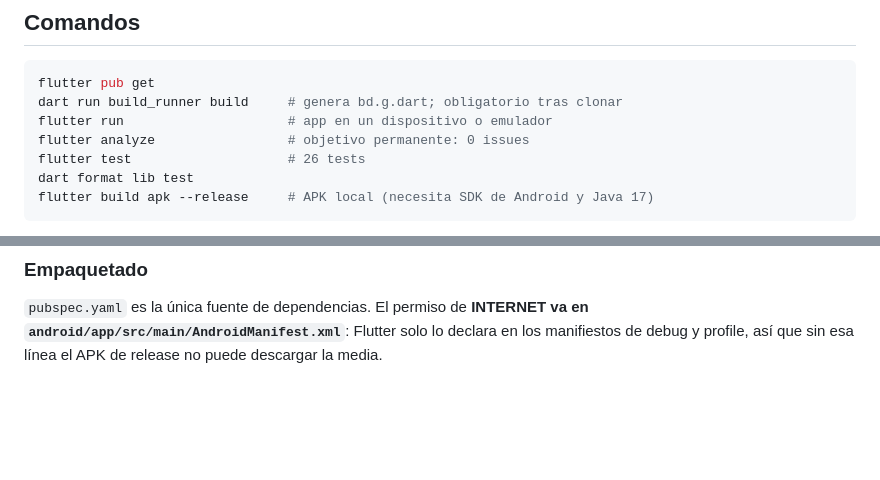
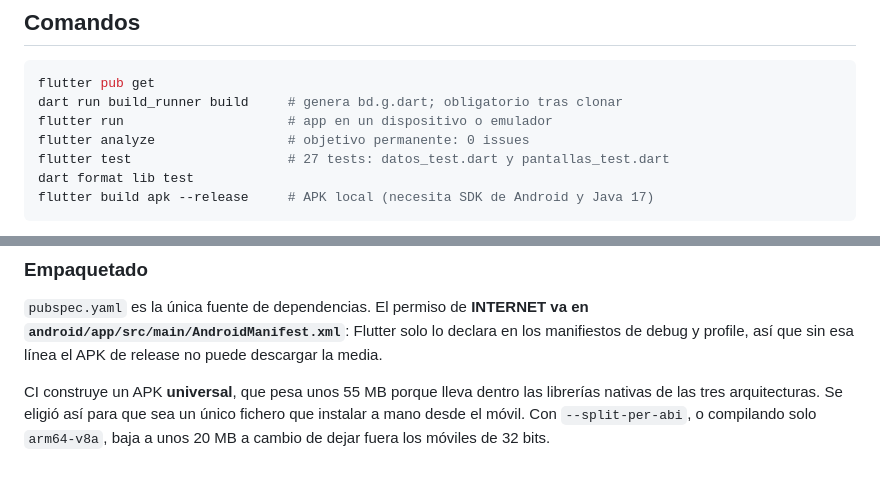
Before and after one commit to jesus13g/AppGym, a Markdown page: CLAUDE.md, 2 parts joined by grey strips. Rendered like a GitHub page; blank space fills up the shorter version.

Commit message:
Actualizar CLAUDE.md con el recuento de tests y el tamaño del APK
El recuento se había quedado en 26 tras añadir el de la búsqueda encadenada.
Se anota además por qué el APK pesa 55 MB (es universal, con las tres
arquitecturas dentro) y qué se gana y se pierde al partirlo por ABI, que es la
duda que surge al ver el tamaño de la release.

Co-Authored-By: Claude Opus 5 <noreply@anthropic.com>
Claude-Session: https://claude.ai/code/session_01BwxhabqisorZQF9rT417fE

````diff
--- a/CLAUDE.md
+++ b/CLAUDE.md
@@ -12,7 +12,7 @@ flutter pub get
 dart run build_runner build     # genera bd.g.dart; obligatorio tras clonar
 flutter run                     # app en un dispositivo o emulador
 flutter analyze                 # objetivo permanente: 0 issues
-flutter test                    # 26 tests
+flutter test                    # 27 tests: datos_test.dart y pantallas_test.dart
 dart format lib test
 flutter build apk --release     # APK local (necesita SDK de Android y Java 17)
 ```
@@ -156,3 +156,8 @@ así, sustituyendo a `LinearProgressIndicator`), compónlo en `ui.dart`.
 `pubspec.yaml` es la única fuente de dependencias. El permiso de **INTERNET va en
 `android/app/src/main/AndroidManifest.xml`**: Flutter solo lo declara en los manifiestos de debug y
 profile, así que sin esa línea el APK de release no puede descargar la media.
+
+CI construye un APK **universal**, que pesa unos 55 MB porque lleva dentro las librerías nativas de
+las tres arquitecturas. Se eligió así para que sea un único fichero que instalar a mano desde el
+móvil. Con `--split-per-abi`, o compilando solo `arm64-v8a`, baja a unos 20 MB a cambio de dejar
+fuera los móviles de 32 bits.
````
